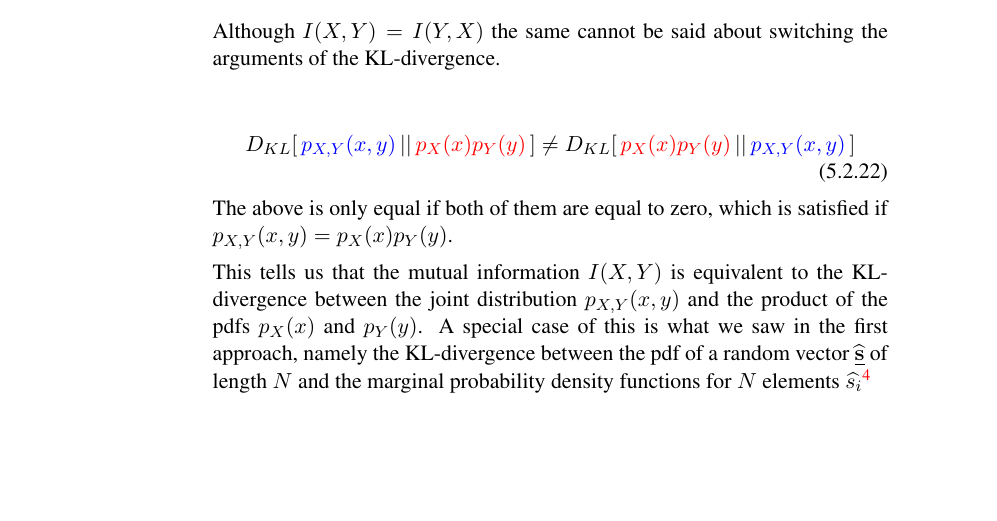
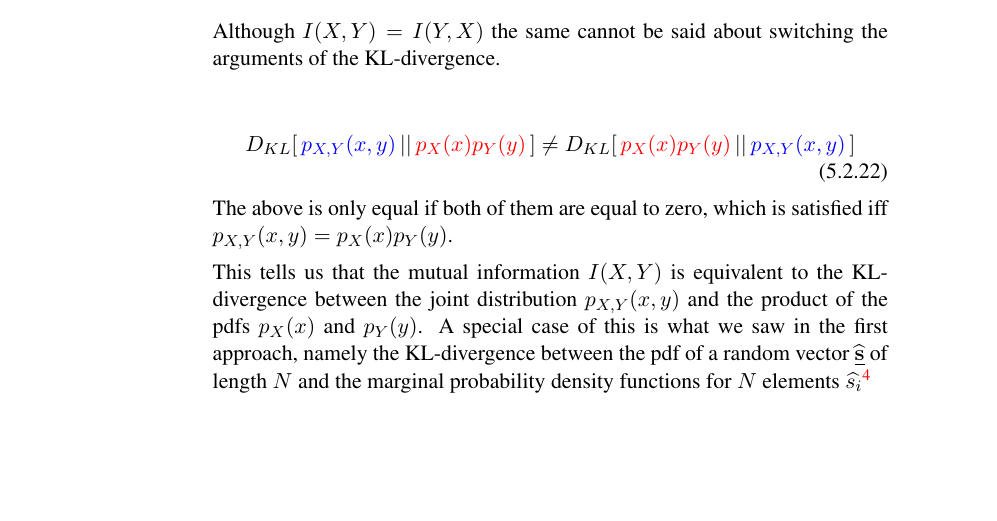
Before and after one commit to kashefy/mi2notes, a LaTeX document (notes/05_infomax/tutorial.notes.tex, which reads notes/05_infomax/1_primer_info_theory.tex): part of page 11 of 22, cut so that both start at the same text. Compiled offline with pdfLaTeX.

Commit message:
returned iff

```diff
--- a/notes/05_infomax/1_primer_info_theory.tex
+++ b/notes/05_infomax/1_primer_info_theory.tex
@@ -446,7 +446,7 @@ D_{KL} \lbrack \, {\color{blue}p_{X,Y}(x,y)} \, || \, {\color{red}p_X(x) p_Y(y)}
 D_{KL} \lbrack \, {\color{red}p_X(x) p_Y(y)} \, || \, {\color{blue}p_{X,Y}(x,y)}\, \rbrack
 \end{equation}
 
-The above is only equal if both of them are equal to zero, which is satisfied if $p_{X,Y}(x,y) = p_X(x) p_Y(y)$.
+The above is only equal if both of them are equal to zero, which is satisfied iff $p_{X,Y}(x,y) = p_X(x) p_Y(y)$.
 
 \notesonly{
 This tells us that the mutual information $I(X,Y)$ is equivalent to the KL-divergence between the joint distribution $p_{X,Y}(x,y)$ and
```
